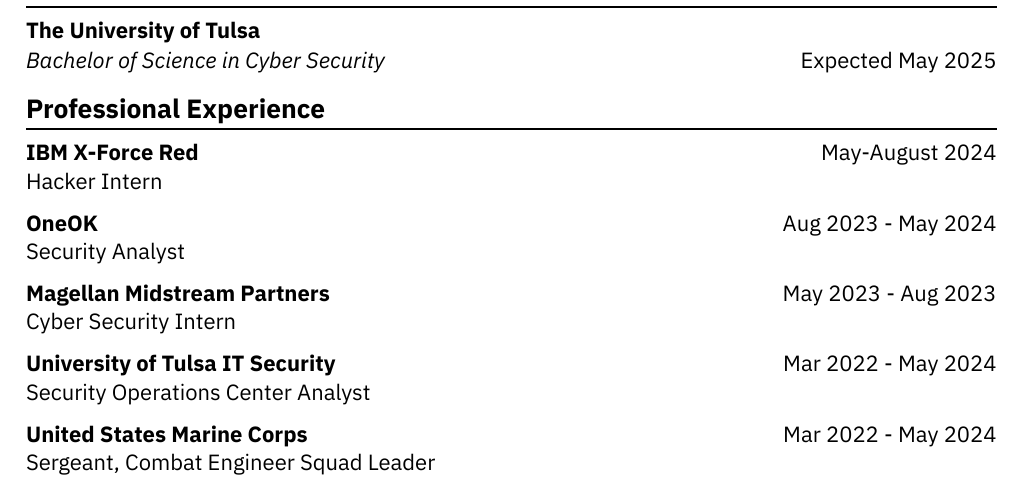
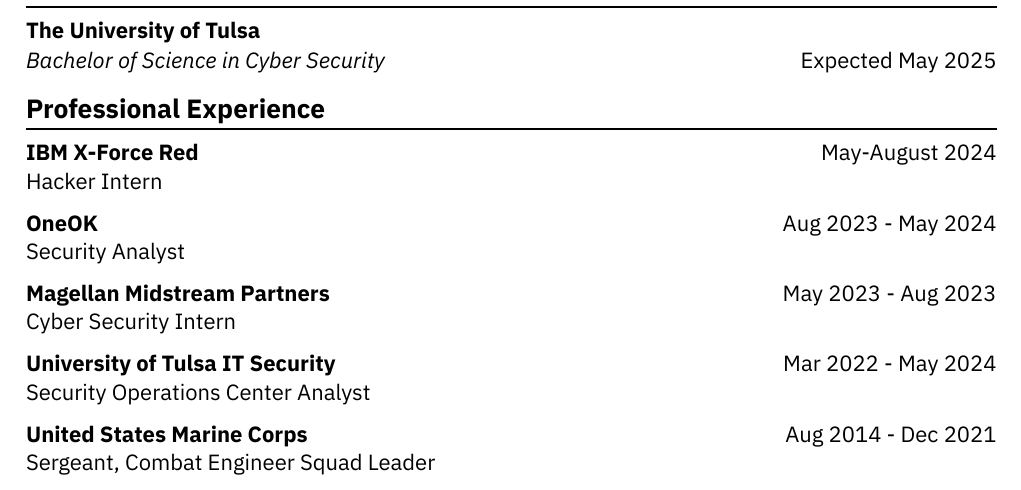
Before and after one commit to HackinAhab/resume, a Typst document (src/resume.typ): part of page 1 of 2, cut so that both start at the same text. Compiled offline with Typst 0.15.

Commit message:
Update Dates for experience section

```diff
--- a/src/resume.typ
+++ b/src/resume.typ
@@ -70,7 +70,7 @@
 #entry(
   "United States Marine Corps",
   "Sergeant, Combat Engineer Squad Leader",
-  "Mar 2022 - May 2024",
+  "Aug 2014 - Dec 2021",
   (
     "Lead construction operations in Syria.",
     "Managed teams of diverse skill sets and technical backgrounds to ensure projects were finished on time and within resource restrictions.",
```
